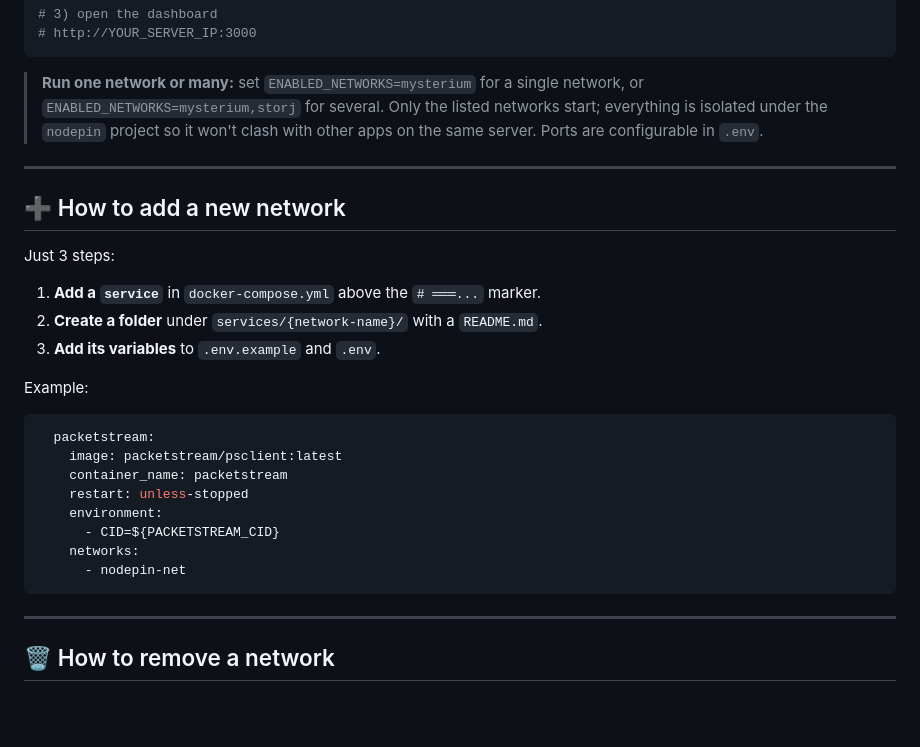
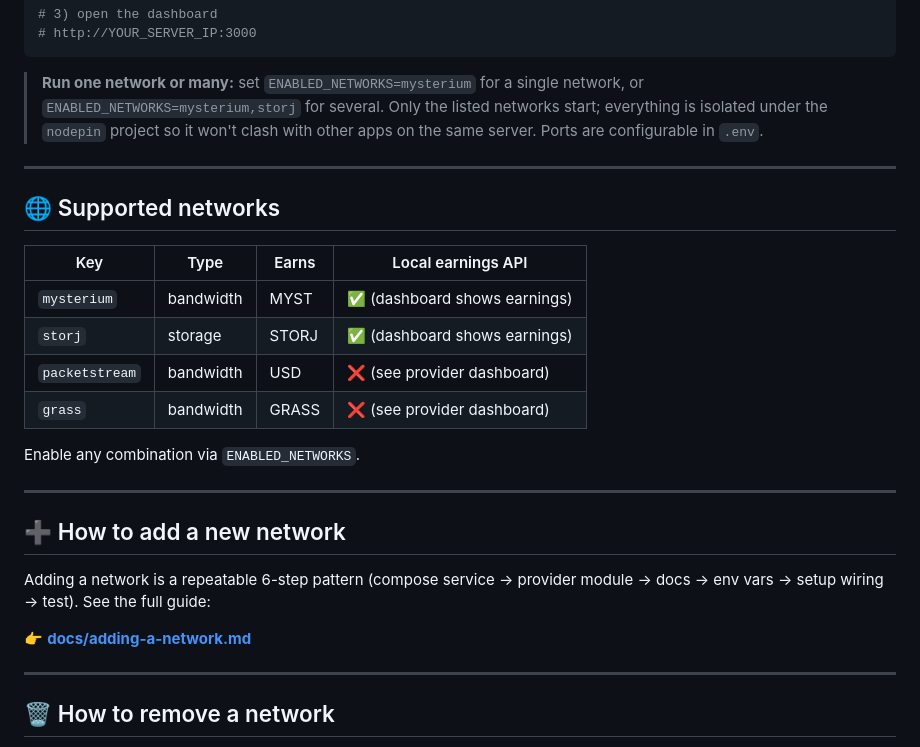
Before and after one commit to orbiscode-ops/NodePIN, a Markdown page: README.md, the part around the change. Drawn GitHub-style; blank space fills up the shorter version.

Commit message:
docs: link add-a-network guide + list supported networks in README
Phase 2

````diff
--- a/README.md
+++ b/README.md
@@ -65,25 +65,25 @@ make up
 
 ---
 
+## 🌐 Supported networks
+
+| Key | Type | Earns | Local earnings API |
+|---|---|---|---|
+| `mysterium` | bandwidth | MYST | ✅ (dashboard shows earnings) |
+| `storj` | storage | STORJ | ✅ (dashboard shows earnings) |
+| `packetstream` | bandwidth | USD | ❌ (see provider dashboard) |
+| `grass` | bandwidth | GRASS | ❌ (see provider dashboard) |
+
+Enable any combination via `ENABLED_NETWORKS`.
+
+---
+
 ## ➕ How to add a new network
 
-Just 3 steps:
+Adding a network is a repeatable 6-step pattern (compose service → provider module
+→ docs → env vars → setup wiring → test). See the full guide:
 
-1. **Add a `service`** in `docker-compose.yml` above the `# ═══...` marker.
-2. **Create a folder** under `services/{network-name}/` with a `README.md`.
-3. **Add its variables** to `.env.example` and `.env`.
-
-Example:
-```yaml
-  packetstream:
-    image: packetstream/psclient:latest
-    container_name: packetstream
-    restart: unless-stopped
-    environment:
-      - CID=${PACKETSTREAM_CID}
-    networks:
-      - nodepin-net
-```
+👉 **[docs/adding-a-network.md](docs/adding-a-network.md)**
 
 ---
 
````
